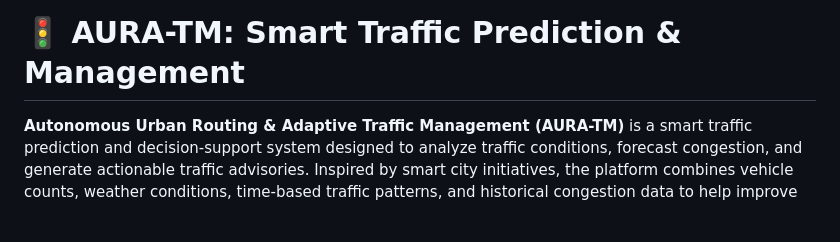
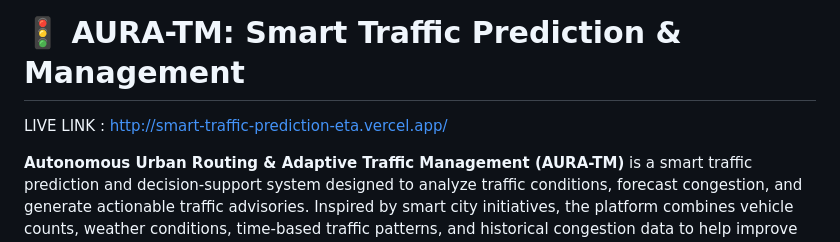
Before and after one commit to Priyanshisaxena2312/Smart-Traffic-Prediction, a Markdown page: README.md, the part around the change. Drawn GitHub-style; blank space fills up the shorter version.

Commit message:
Add live link to AURA-TM project
Added live link to the AURA-TM project in the README.

```diff
--- a/README.md
+++ b/README.md
@@ -1,4 +1,6 @@
 # 🚦 AURA-TM: Smart Traffic Prediction & Management
+
+LIVE LINK : http://smart-traffic-prediction-eta.vercel.app/
 
 **Autonomous Urban Routing & Adaptive Traffic Management (AURA-TM)** is a smart traffic prediction and decision-support system designed to analyze traffic conditions, forecast congestion, and generate actionable traffic advisories. Inspired by smart city initiatives, the platform combines vehicle counts, weather conditions, time-based traffic patterns, and historical congestion data to help improve urban mobility.
 
```
